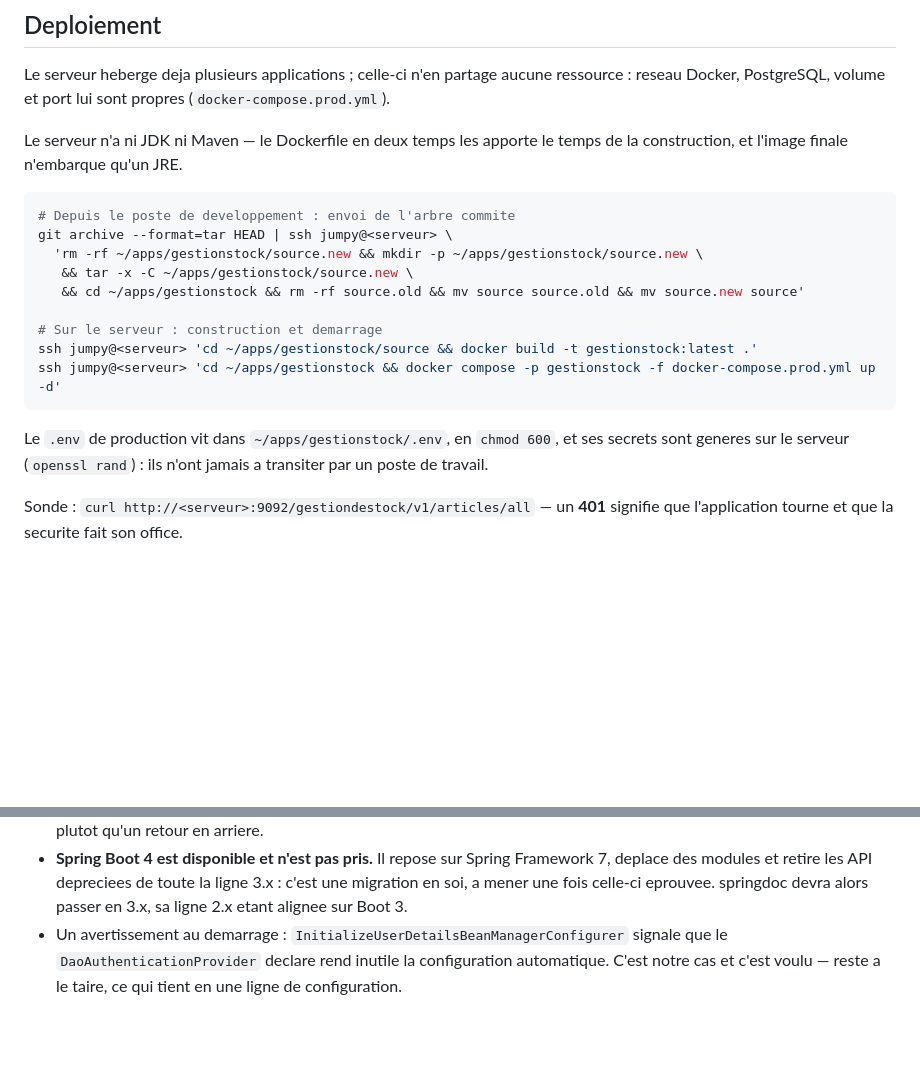
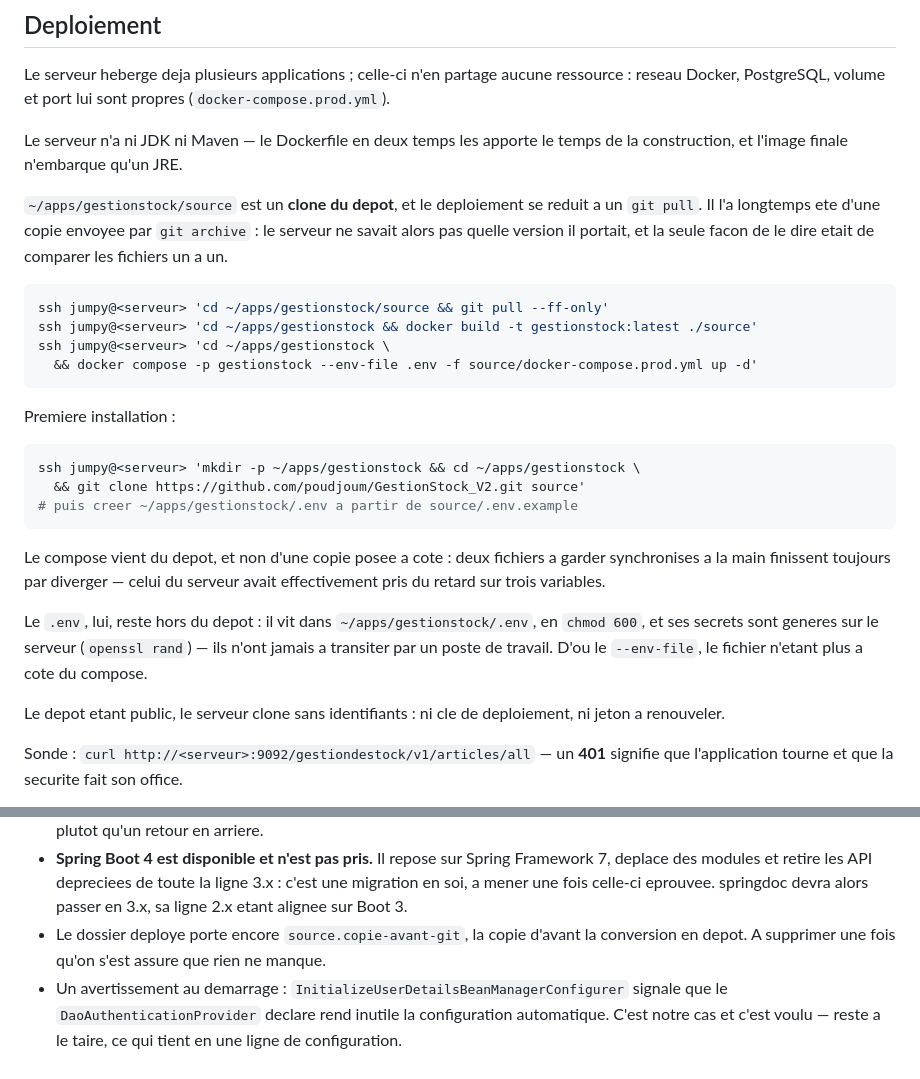
Before and after one commit to poudjoum/GestionStock_V2, a Markdown page: README.md, 2 parts joined by grey strips. Drawn GitHub-style; blank space fills up the shorter version.

Commit message:
Le serveur suit le depot : un clone plutot qu'une copie
`~/apps/gestionstock/source` etait une copie deposee par `git archive` a
chaque deploiement. Le serveur ne savait donc pas quelle version il portait :
la seule facon de le dire etait de comparer les fichiers un a un — ce qu'il a
fallu faire aujourd'hui pour verifier que la conversion etait sans risque.

C'est desormais un clone, et le deploiement se reduit a `git pull`. Le depot
etant public, le serveur clone sans identifiants : ni cle de deploiement, ni
jeton a renouveler.

Le compose du serveur disparait au profit de celui du depot, lu par
`-f source/docker-compose.prod.yml`. Deux fichiers a garder synchronises a la
main finissent toujours par diverger, et celui du serveur avait effectivement
pris du retard sur trois variables. Le `.env` reste hors du depot, d'ou le
`--env-file` — il n'est plus a cote du compose.

Verifie avant bascule : les sources du backend, le pom et le Dockerfile sont
identiques au caractere pres entre la copie et le clone, les seules
differences etant les fins de ligne (CRLF venus d'un poste Windows) et les
ecrans du lot 6, que le serveur n'avait pas besoin de porter.

Verifie apres : l'API repond, les donnees sont la, le schema est en V19, et le
cycle `git pull` puis reconstruction fonctionne.

````diff
--- a/README.md
+++ b/README.md
@@ -951,20 +951,35 @@ Docker, PostgreSQL, volume et port lui sont propres (`docker-compose.prod.yml`).
 Le serveur n'a ni JDK ni Maven — le Dockerfile en deux temps les apporte le temps de la
 construction, et l'image finale n'embarque qu'un JRE.
 
+`~/apps/gestionstock/source` est un **clone du depot**, et le deploiement se reduit a un `git
+pull`. Il l'a longtemps ete d'une copie envoyee par `git archive` : le serveur ne savait alors pas
+quelle version il portait, et la seule facon de le dire etait de comparer les fichiers un a un.
+
 ```bash
-# Depuis le poste de developpement : envoi de l'arbre commite
-git archive --format=tar HEAD | ssh jumpy@<serveur> \
-  'rm -rf ~/apps/gestionstock/source.new && mkdir -p ~/apps/gestionstock/source.new \
-   && tar -x -C ~/apps/gestionstock/source.new \
-   && cd ~/apps/gestionstock && rm -rf source.old && mv source source.old && mv source.new source'
-
-# Sur le serveur : construction et demarrage
-ssh jumpy@<serveur> 'cd ~/apps/gestionstock/source && docker build -t gestionstock:latest .'
-ssh jumpy@<serveur> 'cd ~/apps/gestionstock && docker compose -p gestionstock -f docker-compose.prod.yml up -d'
+ssh jumpy@<serveur> 'cd ~/apps/gestionstock/source && git pull --ff-only'
+ssh jumpy@<serveur> 'cd ~/apps/gestionstock && docker build -t gestionstock:latest ./source'
+ssh jumpy@<serveur> 'cd ~/apps/gestionstock \
+  && docker compose -p gestionstock --env-file .env -f source/docker-compose.prod.yml up -d'
 ```
 
-Le `.env` de production vit dans `~/apps/gestionstock/.env`, en `chmod 600`, et ses secrets sont
-generes sur le serveur (`openssl rand`) : ils n'ont jamais a transiter par un poste de travail.
+Premiere installation :
+
+```bash
+ssh jumpy@<serveur> 'mkdir -p ~/apps/gestionstock && cd ~/apps/gestionstock \
+  && git clone https://github.com/poudjoum/GestionStock_V2.git source'
+# puis creer ~/apps/gestionstock/.env a partir de source/.env.example
+```
+
+Le compose vient du depot, et non d'une copie posee a cote : deux fichiers a garder synchronises a
+la main finissent toujours par diverger — celui du serveur avait effectivement pris du retard sur
+trois variables.
+
+Le `.env`, lui, reste hors du depot : il vit dans `~/apps/gestionstock/.env`, en `chmod 600`, et
+ses secrets sont generes sur le serveur (`openssl rand`) — ils n'ont jamais a transiter par un
+poste de travail. D'ou le `--env-file`, le fichier n'etant plus a cote du compose.
+
+Le depot etant public, le serveur clone sans identifiants : ni cle de deploiement, ni jeton a
+renouveler.
 
 Sonde : `curl http://<serveur>:9092/gestiondestock/v1/articles/all` — un **401** signifie que
 l'application tourne et que la securite fait son office.
@@ -1037,6 +1052,8 @@ A savoir avant de reprendre le developpement :
   modules et retire les API depreciees de toute la ligne 3.x : c'est une migration en soi, a mener
   une fois celle-ci eprouvee. springdoc devra alors passer en 3.x, sa ligne 2.x etant alignee sur
   Boot 3.
+- Le dossier deploye porte encore `source.copie-avant-git`, la copie d'avant la conversion en
+  depot. A supprimer une fois qu'on s'est assure que rien ne manque.
 - Un avertissement au demarrage : `InitializeUserDetailsBeanManagerConfigurer` signale que le
   `DaoAuthenticationProvider` declare rend inutile la configuration automatique. C'est notre cas
   et c'est voulu — reste a le taire, ce qui tient en une ligne de configuration.
````
